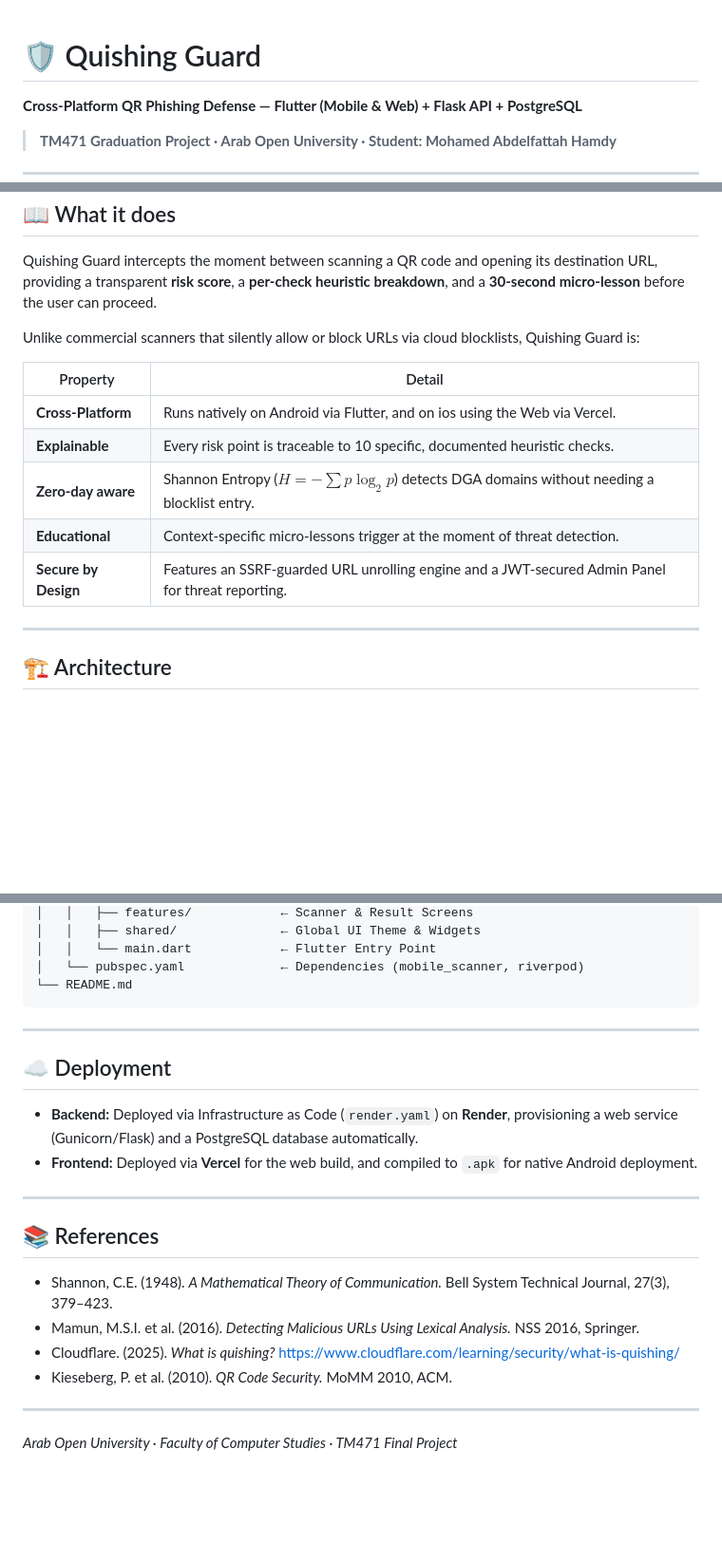
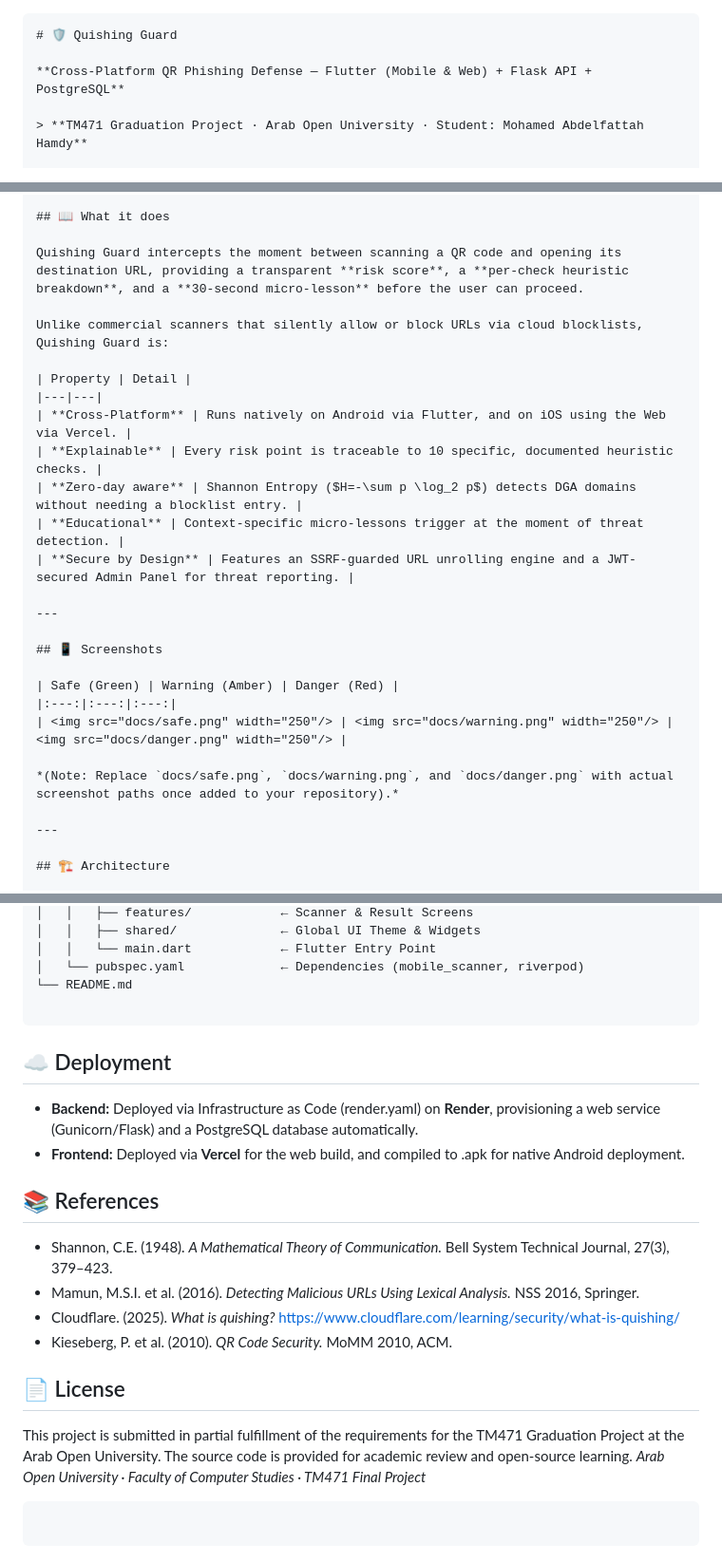
Before and after one commit to DaKillerShadow/quishing_guard_final, a Markdown page: README.md, 3 parts joined by grey strips. Shown at 95% size. GitHub-like rendering; blank space fills up the shorter version.

````diff
--- a/README.md
+++ b/README.md
@@ -1,3 +1,4 @@
+```markdown
 # 🛡 Quishing Guard
 
 **Cross-Platform QR Phishing Defense — Flutter (Mobile & Web) + Flask API + PostgreSQL**
@@ -14,11 +15,21 @@ Unlike commercial scanners that silently allow or block URLs via cloud blocklist
 
 | Property | Detail |
 |---|---|
-| **Cross-Platform** | Runs natively on Android via Flutter, and on ios using the Web via Vercel. |
+| **Cross-Platform** | Runs natively on Android via Flutter, and on iOS using the Web via Vercel. |
 | **Explainable** | Every risk point is traceable to 10 specific, documented heuristic checks. |
-| **Zero-day aware** | Shannon Entropy ($H = -\sum p \log_2 p$) detects DGA domains without needing a blocklist entry. |
+| **Zero-day aware** | Shannon Entropy ($H=-\sum p \log_2 p$) detects DGA domains without needing a blocklist entry. |
 | **Educational** | Context-specific micro-lessons trigger at the moment of threat detection. |
 | **Secure by Design** | Features an SSRF-guarded URL unrolling engine and a JWT-secured Admin Panel for threat reporting. |
+
+---
+
+## 📱 Screenshots
+
+| Safe (Green) | Warning (Amber) | Danger (Red) |
+|:---:|:---:|:---:|
+| <img src="docs/safe.png" width="250"/> | <img src="docs/warning.png" width="250"/> | <img src="docs/danger.png" width="250"/> |
+
+*(Note: Replace `docs/safe.png`, `docs/warning.png`, and `docs/danger.png` with actual screenshot paths once added to your repository).*
 
 ---
 
@@ -171,24 +161,19 @@ quishing_guard_final/
 │   │   └── main.dart            ← Flutter Entry Point
 │   └── pubspec.yaml             ← Dependencies (mobile_scanner, riverpod)
 └── README.md
+
+```
+## ☁️ Deployment
+ * **Backend:** Deployed via Infrastructure as Code (render.yaml) on **Render**, provisioning a web service (Gunicorn/Flask) and a PostgreSQL database automatically.
+ * **Frontend:** Deployed via **Vercel** for the web build, and compiled to .apk for native Android deployment.
+## 📚 References
+ * Shannon, C.E. (1948). *A Mathematical Theory of Communication.* Bell System Technical Journal, 27(3), 379–423.
+ * Mamun, M.S.I. et al. (2016). *Detecting Malicious URLs Using Lexical Analysis.* NSS 2016, Springer.
+ * Cloudflare. (2025). *What is quishing?* https://www.cloudflare.com/learning/security/what-is-quishing/
+ * Kieseberg, P. et al. (2010). *QR Code Security.* MoMM 2010, ACM.
+## 📄 License
+This project is submitted in partial fulfillment of the requirements for the TM471 Graduation Project at the Arab Open University. The source code is provided for academic review and open-source learning.
+*Arab Open University · Faculty of Computer Studies · TM471 Final Project*
 ```
 
----
-
-## ☁️ Deployment
-
-- **Backend:** Deployed via Infrastructure as Code (`render.yaml`) on **Render**, provisioning a web service (Gunicorn/Flask) and a PostgreSQL database automatically.
-- **Frontend:** Deployed via **Vercel** for the web build, and compiled to `.apk` for native Android deployment.
-
----
-
-## 📚 References
-
-- Shannon, C.E. (1948). *A Mathematical Theory of Communication.* Bell System Technical Journal, 27(3), 379–423.
-- Mamun, M.S.I. et al. (2016). *Detecting Malicious URLs Using Lexical Analysis.* NSS 2016, Springer.
-- Cloudflare. (2025). *What is quishing?* https://www.cloudflare.com/learning/security/what-is-quishing/
-- Kieseberg, P. et al. (2010). *QR Code Security.* MoMM 2010, ACM.
-
----
-
-*Arab Open University · Faculty of Computer Studies · TM471 Final Project*
+```
````
Also changed, not shown: other parts of README.md (+22 -43 lines).
